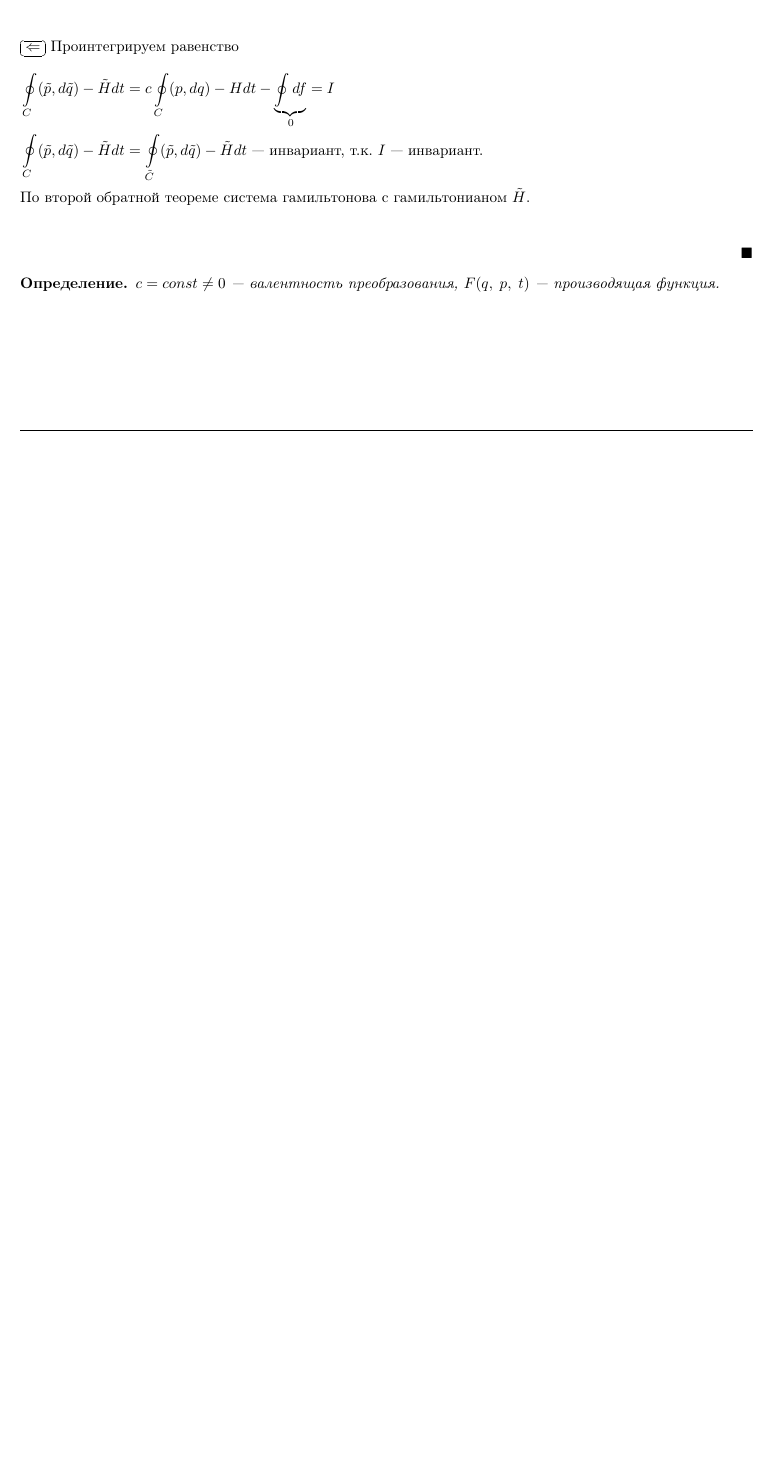
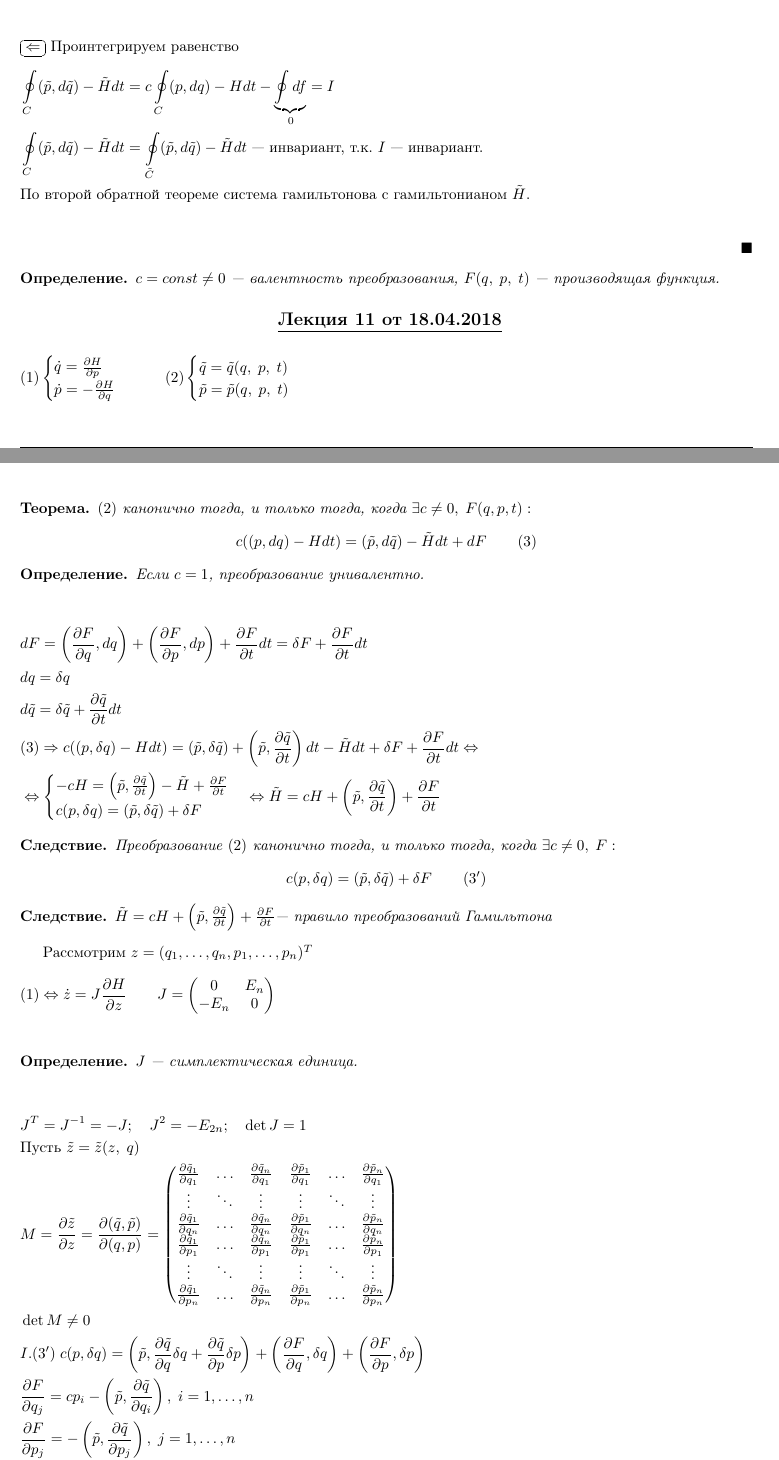
Before and after one commit to valentiay/analmech, a LaTeX document (spring/analmech.tex, which reads spring/lectures/2018-04-18.tex): part of page 26 of 26 before the commit and two parts of pages 26 and 27 of 29 after it, the two joined at a grey line, cut so that both start at the same text, the shorter picture padded with empty space. Compiled offline with pdfLaTeX.

Commit message:
[Spring] 2018-04-18

```diff
--- a/spring/analmech.tex
+++ b/spring/analmech.tex
@@ -133,4 +133,5 @@ top=20mm,
   \lline{28.03.2018} \input{lectures/2018-03-28}
   \lline{04.04.2018} \input{lectures/2018-04-04}
   \lline{11.04.2018} \input{lectures/2018-04-11}
+  \lline{18.04.2018} \input{lectures/2018-04-18}
 \end{document}
--- /dev/null
+++ b/spring/lectures/2018-04-18.tex
@@ -0,0 +1,72 @@
+\begin{flalign*}
+	& (1) \begin{cases}
+		\dot q = \pd{H}{p} \\
+		\dot p = -\pd{H}{q} \\
+	\end{cases}
+	\qquad
+	(2) \begin{cases}
+		\tilde q = \tilde q(q,\; p,\; t) \\
+		\tilde p = \tilde p(q,\; p,\; t) \\
+	\end{cases} &\\
+\end{flalign*}
+\begin{teo}
+	$(2)$ канонично тогда, и только тогда, когда $\exists c\neq 0,\; F(q, p, t):$
+	\[
+		c((p, dq) - Hdt) = (\tilde p, d\tilde q) - \tilde Hdt + dF \qquad(3)
+	\]
+\end{teo}
+\begin{df}
+	Если $c = 1$, преобразование унивалентно.
+\end{df}
+\begin{flalign*}
+	& dF = \left( \pd{F}{q}, dq \right) + \left( \pd{F}{p}, dp \right) + \pd{F}{t}dt = \delta F + \pd{F}{t}dt &\\
+	& dq = \delta q &\\
+	& d\tilde q = \delta \tilde q + \pd{\tilde q}{t}dt &\\
+	& (3) \Rightarrow c((p, \delta q) - Hdt) = (\tilde p, \delta \tilde q) + \left( \tilde p, \pd{\tilde q}{t} \right)dt - \tilde Hdt + \delta F + \pd{F}{t}dt \Leftrightarrow &\\
+	& \Leftrightarrow \begin{cases}
+		-cH = \left( \tilde p, \pd{\tilde q}{t} \right)  - \tilde H + \pd{F}{t} \\
+		c(p, \delta q) = (\tilde p, \delta \tilde q) + \delta F \\
+	\end{cases} \Leftrightarrow
+	\tilde H = cH + \left(\tilde p, \pd{\tilde q}{t}\right) + \pd{F}{t}
+\end{flalign*}
+\begin{cor}
+	Преобразование $(2)$ канонично тогда, и только тогда, когда $\exists c \neq 0,\; F:$
+	\[
+		c(p, \delta q) = (\tilde p, \delta\tilde q) + \delta F \qquad(3')
+	\]
+\end{cor}
+\begin{cor}
+	$\tilde H = cH + \left( \tilde p, \pd{\tilde q}{t} \right) + \pd{F}{t}$--- правило преобразований Гамильтона
+\end{cor}
+Рассмотрим $z = (q_1,\ldots, q_n, p_1, \ldots, p_n)^T$
+\begin{flalign*}
+	& (1) \Leftrightarrow \dot z = J\pd{H}{z} \qquad J = \left( \begin{matrix}
+		0 & E_n \\
+		-E_n & 0 \\
+	\end{matrix} \right) &\\
+\end{flalign*}
+\begin{df}
+	$J$ --- симплектическая единица.
+\end{df}
+\begin{flalign*}
+	& J^T = J^{-1} = -J; \quad J^2 = -E_{2n}; \quad \det J = 1 &\\
+	& \text{Пусть } \tilde z = \tilde z (z,\; q) &\\
+	& M = \pd{\tilde z}{z} = \pd{(\tilde q, \tilde p)}{(q, p)} = \left( \begin{matrix}
+		\pd{\tilde q_1}{q_1} & \ldots & \pd{\tilde q_n}{q_1} & \pd{\tilde p_1}{q_1} & \ldots & \pd{\tilde p_n}{q_1} \\
+		\vdots & \ddots & \vdots & \vdots & \ddots & \vdots \\
+		\pd{\tilde q_1}{q_n} & \ldots & \pd{\tilde q_n}{q_n} & \pd{\tilde p_1}{q_n} & \ldots & \pd{\tilde p_n}{q_n} \\
+		\pd{\tilde q_1}{p_1} & \ldots & \pd{\tilde q_n}{p_1} & \pd{\tilde p_1}{p_1} & \ldots & \pd{\tilde p_n}{p_1} \\
+		\vdots & \ddots & \vdots & \vdots & \ddots & \vdots \\
+		\pd{\tilde q_1}{p_n} & \ldots & \pd{\tilde q_n}{p_n} & \pd{\tilde p_1}{p_n} & \ldots & \pd{\tilde p_n}{p_n} \\
+	\end{matrix} \right) &\\
+	& \det M \neq 0 &\\
+	& I.(3')\; c(p, \delta q) = \left( \tilde p, \pd{\tilde q}{q}\delta q + \pd{\tilde q}{p}\delta p \right) + \left( \pd{F}{q}, \delta q \right) + \left( \pd{F}{p}, \delta p \right) &\\
+	& \pd{F}{q_j} = cp_i - \left( \tilde p, \pd{\tilde q}{q_i} \right),\; i = 1,\ldots, n &\\
+	& \pd{F}{p_j} = -\left( \tilde p, \pd{\tilde q}{p_j} \right),\; j = 1,\ldots, n &\\
+	& \text{Так как предполагаем, что } F \in C^2: &\\
+	& \frac{\partial^2 F}{\partial p_j\partial q_i} = \frac{\partial^2 F}{\partial q_i \partial p_j} \Leftrightarrow 0 - \left( \pd{\tilde p}{q_j}, \pd{\tilde q}{q_i} \right) - \left( \tilde p, \frac{\partial^2 \tilde q}{\partial q_j\partial q_i} \right) = -\left( \pd{\tilde p}{q_i}, \pd{\tilde q}{p_j} \right) - \left( \tilde p, \frac{\partial^2 \tilde q}{\partial q_i \partial q_j} \right) \Leftrightarrow &\\
+	& \Leftrightarrow \left( \pd{\tilde q}{q_i}, \pd{\tilde p}{q_j} \right) - \left( \pd{\tilde q}{q_j}, \pd{\tilde p}{q_i} \right) = 0 \qquad (4) &\\
+	& \frac{\partial^2 F}{\partial p_i\partial p_j} = \frac{\partial^2 F}{\partial p_j \partial p_i} \Leftrightarrow \left( \pd{\tilde q}{p_i}, \pd{\tilde p}{p_j}, \pd{\tilde p}{p_i} \right) = 0 \qquad (5) &\\
+	& \frac{\partial^2 F}{\partial p_j\partial q_i} = \frac{\partial^2 F}{\partial q_i \partial p_j} \Leftrightarrow c\delta_{ij} - \left( \pd{\tilde p}{p_j}, \pd{\tilde q}{q_i} \right) - \cancel{\left(\tilde p, \frac{\partial^2 \tilde q}{\partial p_j \partial q_i} \right)} = -\left( \pd{\tilde p}{q_i}, \pd{\tilde q}{p_j} \right) - \cancel{\left( \tilde p, \frac{\partial^2 \tilde q}{\partial q_i \partial p_j} \right)} \Leftrightarrow &\\
+	& \Leftrightarrow \left( \pd{\tilde q}{q_i}, \pd{\tilde p}{p_j} \right) - \left( \pd{\tilde q}{p_j}, \pd{\tilde p}{q_i} \right) = c\delta_{ij} \qquad (6) &\\
+\end{flalign*}
```
Also changed, not shown: README.md, spring/analmech.pdf, spring/lectures/2018-04-18.tex (98 more changed lines).
